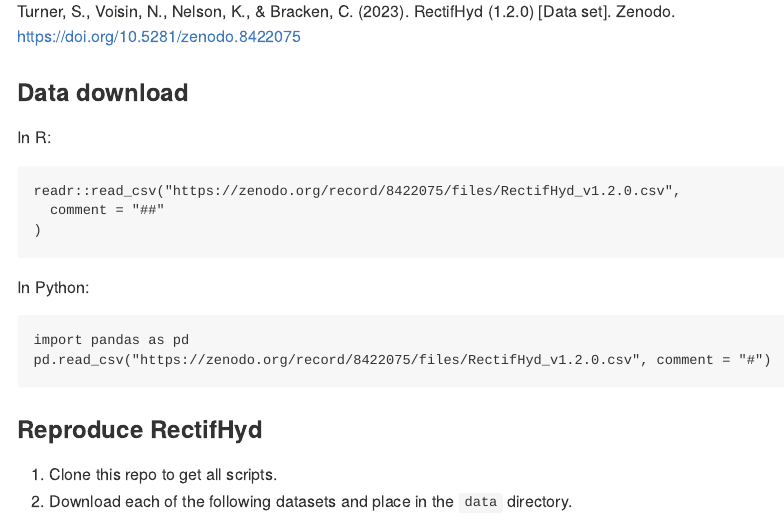
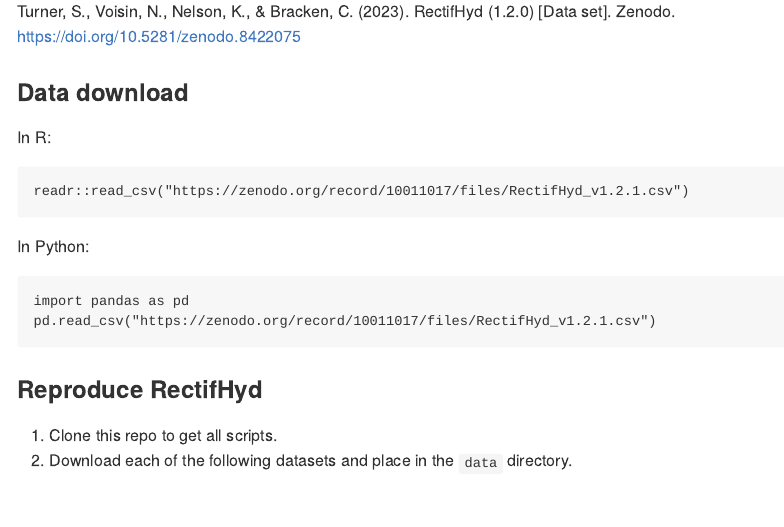
Before and after one commit to IMMM-SFA/turner_voisin_nelson_2022_scientific_data, an R Markdown document (README.Rmd): the page in a window 1100 px wide, from 920 px down. Rendered offline with R 4.5, knitr and Pandoc, with nearby package versions; badge pictures from the web are left out.

Commit message:
Update README.Rmd

````diff
--- a/README.Rmd
+++ b/README.Rmd
@@ -32,15 +32,13 @@
 In R:
 
 ```{r, eval = F}
-readr::read_csv("https://zenodo.org/record/8422075/files/RectifHyd_v1.2.0.csv",
-  comment = "##"
-)
+readr::read_csv("https://zenodo.org/record/10011017/files/RectifHyd_v1.2.1.csv")
 ```
 
 In Python:
 ```{python, eval = F}
 import pandas as pd
-pd.read_csv("https://zenodo.org/record/8422075/files/RectifHyd_v1.2.0.csv", comment = "#")
+pd.read_csv("https://zenodo.org/record/10011017/files/RectifHyd_v1.2.1.csv")
 ```
 
 
````
